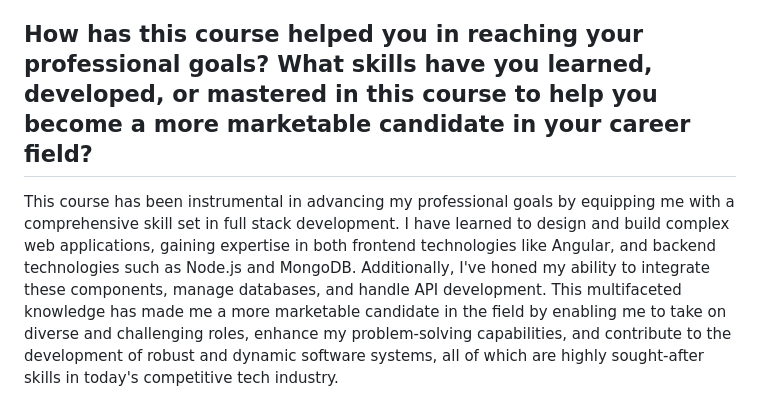
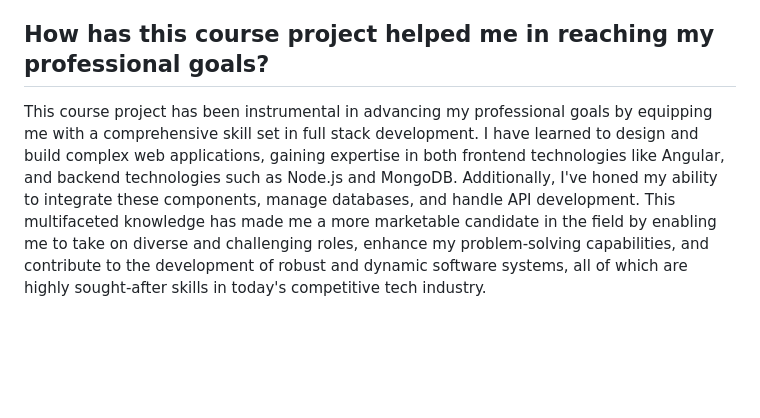
Before and after one commit to xoPierce/Travlr-Getaways, a Markdown page: README.md, the part around the change. GitHub-like rendering; blank space fills up the shorter version.

```diff
--- a/README.md
+++ b/README.md
@@ -21,6 +21,6 @@ Throughout the full stack development process, I frequently refactored code to e
 
 In a full stack application, methods refer to the types of interactions or operations that can be performed on the server, such as GET for retrieving data, POST for creating new data, PUT for updating data, and DELETE for removing data. Endpoints represent the specific URLs or routes that correspond to these methods, defining the locations where these operations are executed. Security in this context involves safeguarding these endpoints and the data they manipulate from unauthorized access or malicious actions, typically through measures like authentication, authorization, encryption, and input validation. Proper API testing ensures that these methods function correctly, data is exchanged accurately, and security measures are effective, validating the integrity and reliability of the full stack application's functionality and data protection.
 
-## How has this course helped you in reaching your professional goals? What skills have you learned, developed, or mastered in this course to help you become a more marketable candidate in your career field?
+## How has this course project helped me in reaching my professional goals?
 
-This course has been instrumental in advancing my professional goals by equipping me with a comprehensive skill set in full stack development. I have learned to design and build complex web applications, gaining expertise in both frontend technologies like Angular, and backend technologies such as Node.js and MongoDB. Additionally, I've honed my ability to integrate these components, manage databases, and handle API development. This multifaceted knowledge has made me a more marketable candidate in the field by enabling me to take on diverse and challenging roles, enhance my problem-solving capabilities, and contribute to the development of robust and dynamic software systems, all of which are highly sought-after skills in today's competitive tech industry.
+This course project has been instrumental in advancing my professional goals by equipping me with a comprehensive skill set in full stack development. I have learned to design and build complex web applications, gaining expertise in both frontend technologies like Angular, and backend technologies such as Node.js and MongoDB. Additionally, I've honed my ability to integrate these components, manage databases, and handle API development. This multifaceted knowledge has made me a more marketable candidate in the field by enabling me to take on diverse and challenging roles, enhance my problem-solving capabilities, and contribute to the development of robust and dynamic software systems, all of which are highly sought-after skills in today's competitive tech industry.
```
